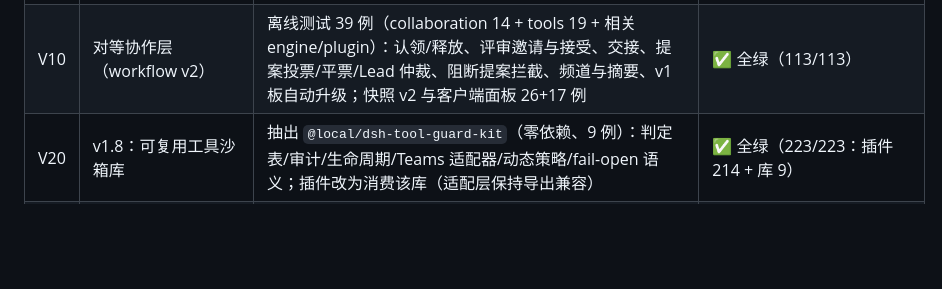
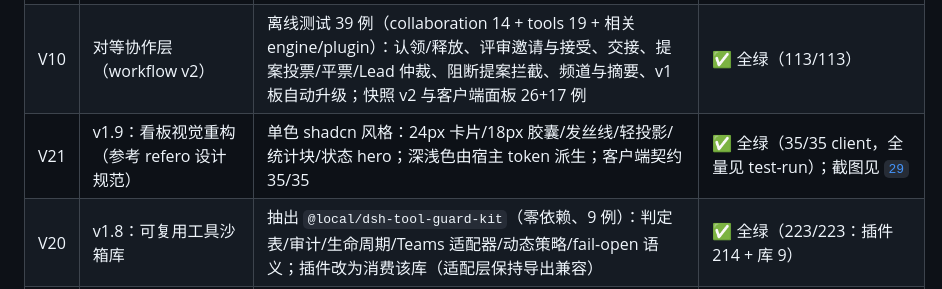
Before and after one commit to NanQiaoMi/dsh-agent-team-workflow, a Markdown page: docs/05-verification.md, the part around the change. GitHub-like rendering; blank space fills up the shorter version.

```diff
--- a/docs/05-verification.md
+++ b/docs/05-verification.md
@@ -15,6 +15,7 @@
 | V6 | 最终组合配置进入 profile 121 | `dsh --profile 121 --dump-config` 输出含本行与配置 | ✅ 已验证 |
 | V7 | **最终代码代**在运行中的 Desktop 里 live 跑一次完整团队流程 | 重启 DSH 后真实 run（4 成员 / 2 项 / 约 5 分钟） | ✅ **已验证**，见 [`08-live-run.md`](08-live-run.md) 与 [`evidence/live-run/`](evidence/live-run/) |
 | V10 | 对等协作层（workflow v2） | 离线测试 39 例（collaboration 14 + tools 19 + 相关 engine/plugin）：认领/释放、评审邀请与接受、交接、提案投票/平票/Lead 仲裁、阻断提案拦截、频道与摘要、v1 板自动升级；快照 v2 与客户端面板 26+17 例 | ✅ 全绿（113/113） |
+| V21 | v1.9：看板视觉重构（参考 refero 设计规范） | 单色 shadcn 风格：24px 卡片/18px 胶囊/发丝线/轻投影/统计块/状态 hero；深浅色由宿主 token 派生；客户端契约 35/35 | ✅ 全绿（35/35 client，全量见 test-run）；截图见 [`29`](29-board-design-v19.md) |
 | V20 | v1.8：可复用工具沙箱库 | 抽出 `@local/dsh-tool-guard-kit`（零依赖、9 例）：判定表/审计/生命周期/Teams 适配器/动态策略/fail-open 语义；插件改为消费该库（适配层保持导出兼容） | ✅ 全绿（223/223：插件 214 + 库 9） |
 | V19 | v1.7：原生工具沙箱（工具调用边界） | `ctx.tools.guard()` 全局守卫生效：readOnly 拒绝 write/edit/bash/terminal，allow/deny 精确匹配；工作流层策略保留；新增 tool-guard 单测 6 + plugin guard 断言；live 发现 readOnly 误禁 report、terminal_* 漏拦 → 1.7.1 修复 | ✅ 全绿（214/214）；**live 两轮验证**：write/edit/bash/terminal_* 在工具执行前被拒、read 放行、report 修复后成功、gate finalized，见 [`26`](26-v17-live.md)；live 见 [`26`](26-v17-live.md) |
 | V18 | v1.6：真并行 worktree 隔离 + 工作流能力沙箱 | `worktreeIsolation: off/serial/parallel`（item 级 worktree、commit/verify 就地执行、逐项 merge、gate 校验产物在 worktree）；roles `allow`/`readOnly`；并在同一 wave 下允许重叠 scope（并行模式下由隔离保证） | ✅ 全绿（207/207）；**live 已通过**：两个并行 worktree 各自 commit/verify、逐项 merge 进 run 分支、最终合入 main，用量面板/对话展开实拍，见 [`24`](24-v16-live.md) |
```
Also changed, not shown: README.md (+1 -0 lines), docs/29-board-design-v19.md (added, +43 -0 lines), docs/evidence/dashboard/board-after-drawer.png (added), docs/evidence/dashboard/board-after-final.png (added), docs/evidence/dashboard/board-after-v2.png (added), docs/evidence/dashboard/board-after-v2b.png (added), docs/evidence/dashboard/board-before-v2.png (added), 5 other files.
